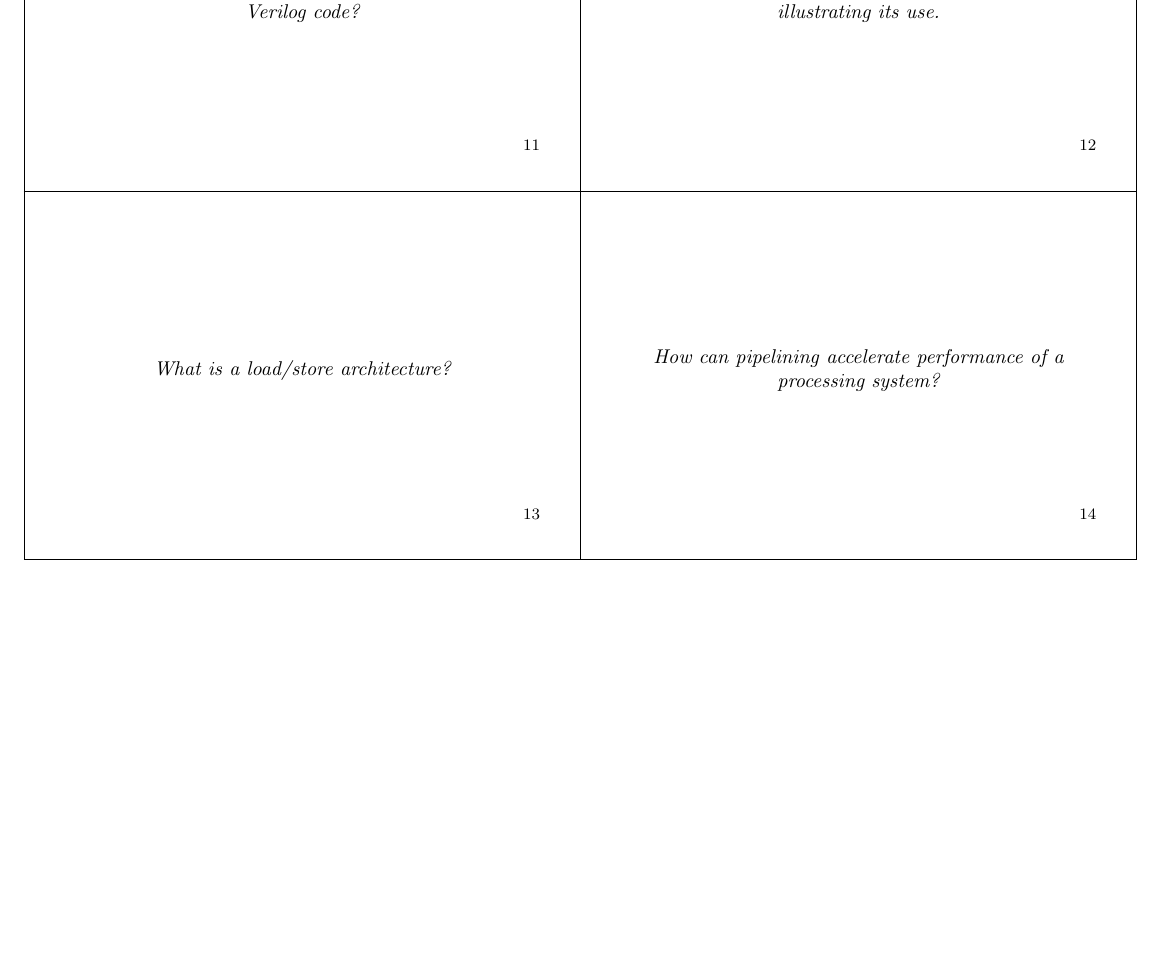
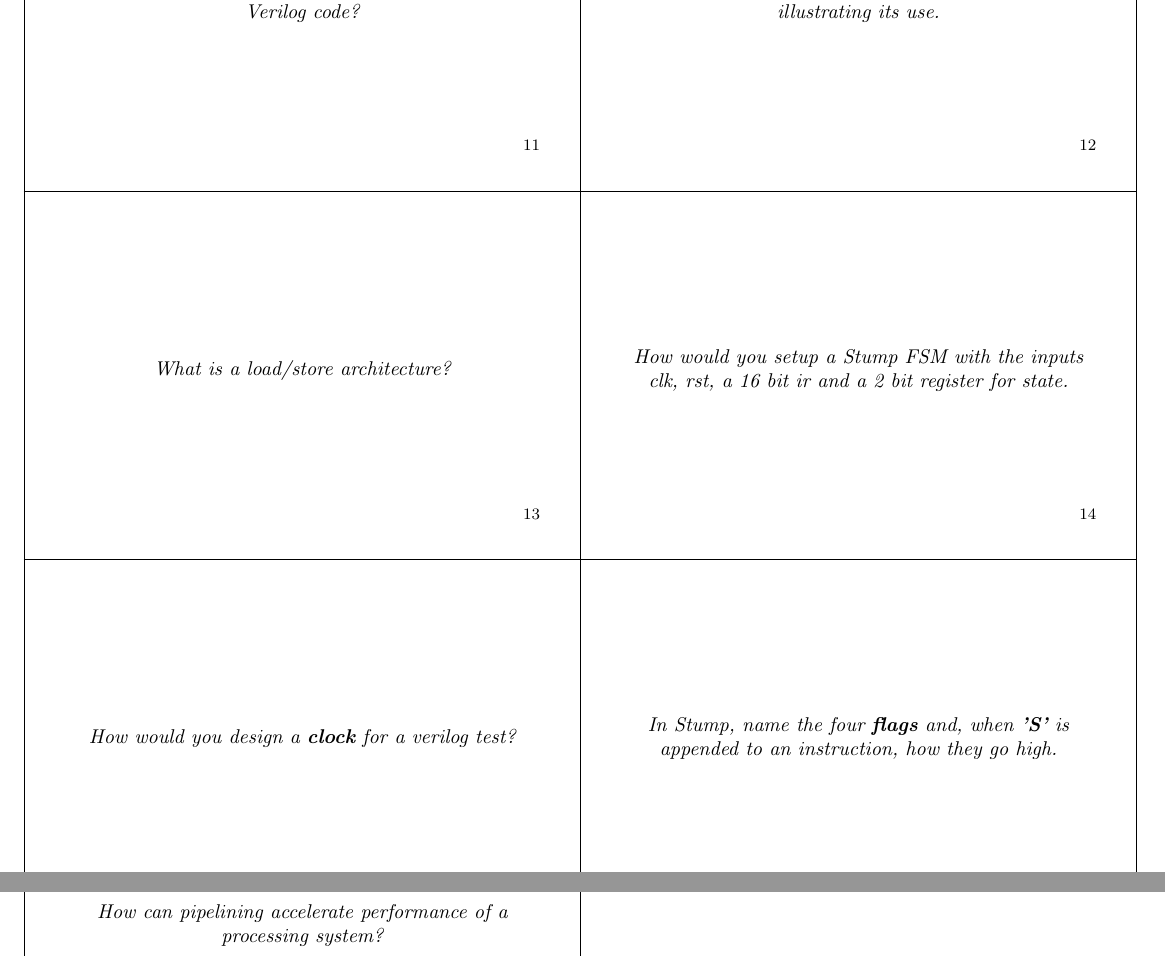
Before and after one commit to Appropriately/university-flashcards, a LaTeX document (second-year/COMP22111/doc.tex): part of page 3 of 4 before the commit and two parts of pages 3 and 5 of 6 after it, the two joined at a grey line, cut so that both start at the same text, the shorter picture padded with empty space. Compiled offline with pdfLaTeX.

Commit message:
Additional work on microarchitecture cards

```diff
--- a/second-year/COMP22111/doc.tex
+++ b/second-year/COMP22111/doc.tex
@@ -99,6 +101,40 @@
 }
 
 \card{
+  How would you setup a Stump FSM with the inputs \textit{clk}, \textit{rst}, a 16 bit \textit{ir} and a 2 bit register for \textit{state}.
+}{
+  \begin{flushleft}
+    module Stump\_FSM (input  wire	     clk,	\\
+                  \tab\tab input  wire	     rst,	\\
+                  \tab\tab input  wire [15:0] ir, \\
+                  \tab\tab output reg  [ 1:0] state); \\
+    endmodule
+  \end{flushleft}
+  Stump FSM
+}
+
+\card{
+  How would you design a \textbf{clock} for a verilog test?
+}{
+  \begin{flushleft}
+    always \\
+    \tab begin \\
+    \tab\tab \#100 // Time per clock change \\
+    \tab\tab clock = !clock \\
+    \tab end
+  \end{flushleft}
+  Clock example
+}
+
+\card{
+  In Stump, name the four \textbf{flags} and, when \textbf{'S'} is appended to an instruction, how they go high.
+}{
+  [TO DO]
+}
+
+% The rest Dirk Koch %
+
+\card{
   How can pipelining accelerate performance of a processing system?
 }{
   By introducing parallelism at a small cost. It allows more instruction throughput at a given clock rate than would traditionally be possible.
```
Also changed, not shown: second-year/COMP22111/doc.tex (4 more changed lines).
